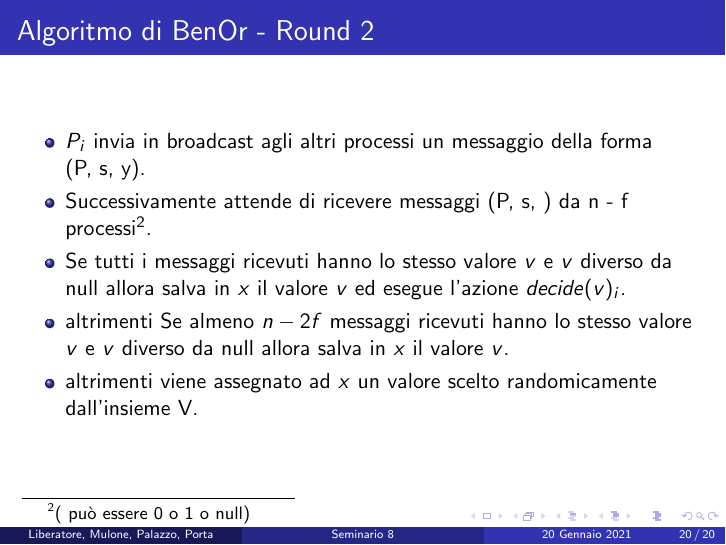
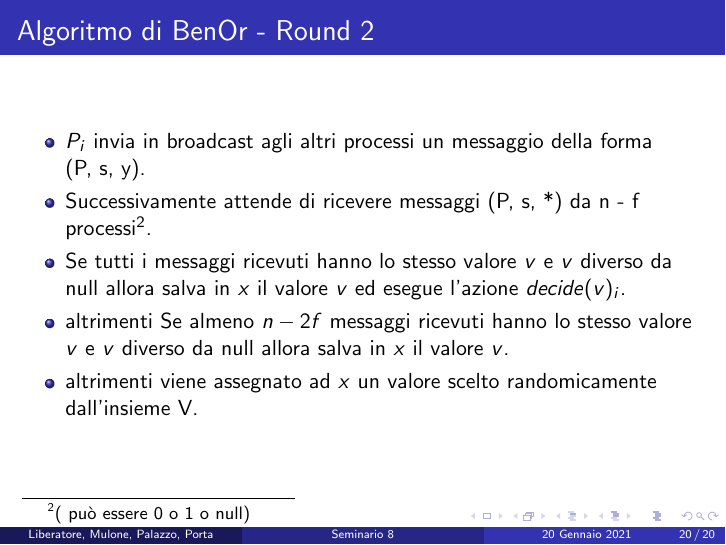
Before and after one commit to stefa168/seminario_mcad, LaTeX slides (src/main.tex): page 21 of 21. Compiled offline with pdfLaTeX.

Commit message:
correzione importantissima

```diff
--- a/src/main.tex
+++ b/src/main.tex
@@ -304,7 +304,7 @@
     \begin{itemize}
         \item $P_{i}$ invia in broadcast agli altri processi un messaggio della forma \mbox{(P, s, y)}.
 
-        \item Successivamente attende di ricevere messaggi (P, s, ) da n - f processi\footnote{( può essere 0 o 1 o null)}.
+        \item Successivamente attende di ricevere messaggi (P, s, *) da n - f processi\footnote{( può essere 0 o 1 o null)}.
 
         \item Se tutti i messaggi ricevuti hanno lo stesso valore $v$ e $v$ diverso da null allora salva in $x$ il valore $v$ ed esegue l'azione $decide(v)_{i}$.
 
```
Also changed, not shown: src/main.tex (2 more changed lines).
